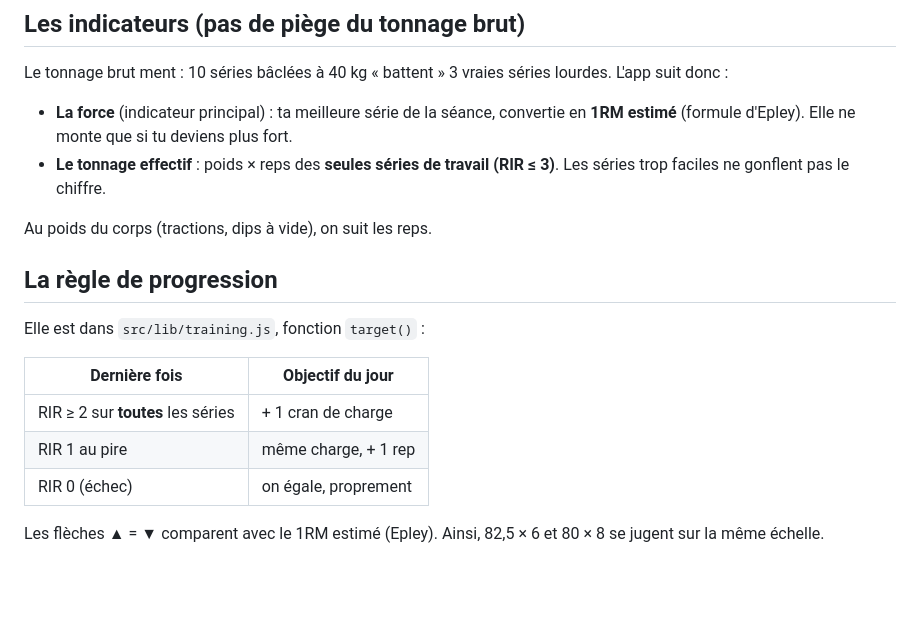
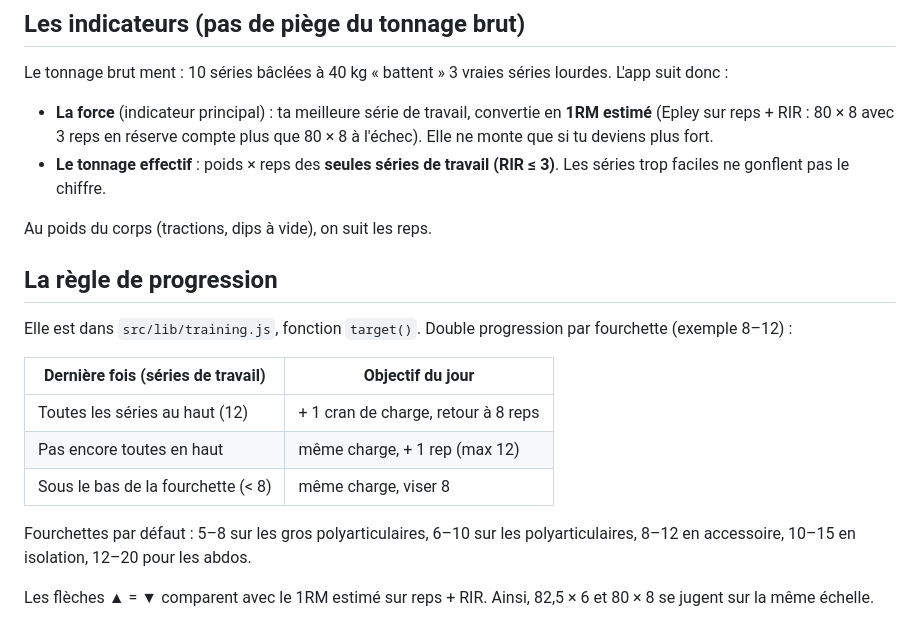
Before and after one commit to VictorOrt-dev/gymlog, a Markdown page: README.md, the part around one of its changes. Rendered like a GitHub page; blank space fills up the shorter version.

```diff
--- a/README.md
+++ b/README.md
@@ -68,19 +71,21 @@ src/
 
 Le tonnage brut ment : 10 séries bâclées à 40 kg « battent » 3 vraies séries lourdes. L'app suit donc :
 
-- **La force** (indicateur principal) : ta meilleure série de la séance, convertie en **1RM estimé** (formule d'Epley). Elle ne monte que si tu deviens plus fort.
+- **La force** (indicateur principal) : ta meilleure série de travail, convertie en **1RM estimé** (Epley sur reps + RIR : 80 × 8 avec 3 reps en réserve compte plus que 80 × 8 à l'échec). Elle ne monte que si tu deviens plus fort.
 - **Le tonnage effectif** : poids × reps des **seules séries de travail (RIR ≤ 3)**. Les séries trop faciles ne gonflent pas le chiffre.
 
 Au poids du corps (tractions, dips à vide), on suit les reps.
 
 ## La règle de progression
 
-Elle est dans `src/lib/training.js`, fonction `target()` :
+Elle est dans `src/lib/training.js`, fonction `target()`. Double progression par fourchette (exemple 8–12) :
 
-| Dernière fois                    | Objectif du jour      |
-| -------------------------------- | --------------------- |
-| RIR ≥ 2 sur **toutes** les séries | + 1 cran de charge    |
-| RIR 1 au pire                    | même charge, + 1 rep  |
-| RIR 0 (échec)                    | on égale, proprement  |
+| Dernière fois (séries de travail)       | Objectif du jour                     |
+| --------------------------------------- | ------------------------------------ |
+| Toutes les séries au haut (12)          | + 1 cran de charge, retour à 8 reps  |
+| Pas encore toutes en haut               | même charge, + 1 rep (max 12)        |
+| Sous le bas de la fourchette (< 8)      | même charge, viser 8                 |
 
-Les flèches ▲ = ▼ comparent avec le 1RM estimé (Epley). Ainsi, 82,5 × 6 et 80 × 8 se jugent sur la même échelle.
+Fourchettes par défaut : 5–8 sur les gros polyarticulaires, 6–10 sur les polyarticulaires, 8–12 en accessoire, 10–15 en isolation, 12–20 pour les abdos.
+
+Les flèches ▲ = ▼ comparent avec le 1RM estimé sur reps + RIR. Ainsi, 82,5 × 6 et 80 × 8 se jugent sur la même échelle.
```
Also changed, not shown: other parts of README.md (+8 -5 lines), docs/preview.png, 10 other files.
